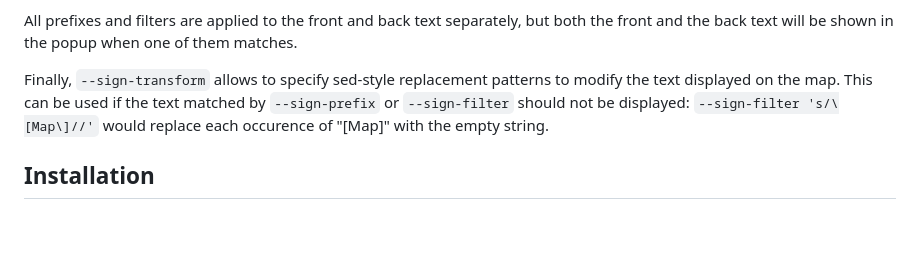
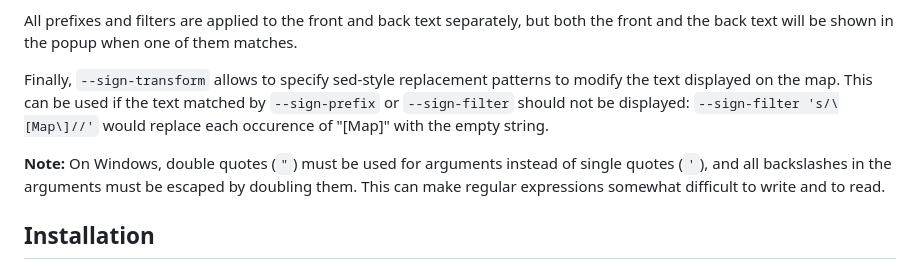
Before and after one commit to neocturne/MinedMap, a Markdown page: README.md, the part around the change. Drawn GitHub-style; blank space fills up the shorter version.

Commit message:
README.md: mention argument quoting difference on Windows

```diff
--- a/README.md
+++ b/README.md
@@ -92,6 +92,11 @@ modify the text displayed on the map. This can be used if the text matched by
 `--sign-filter 's/\[Map\]//'` would replace each occurence of "\[Map\]" with
 the empty string.
 
+**Note:** On Windows, double quotes (`"`) must be used for arguments instead
+of single quotes (`'`), and all backslashes in the arguments must be escaped
+by doubling them. This can make regular expressions somewhat difficult to
+write and to read.
+
 ## Installation
 
 Binary builds of the map generator for Linux and Windows, as well as an archive
```
